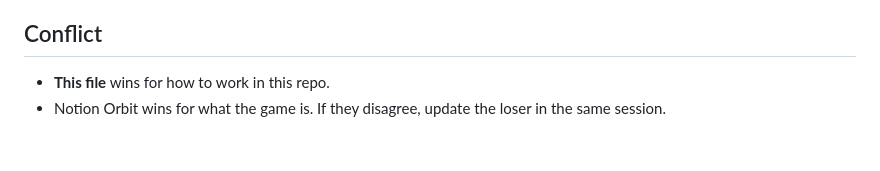
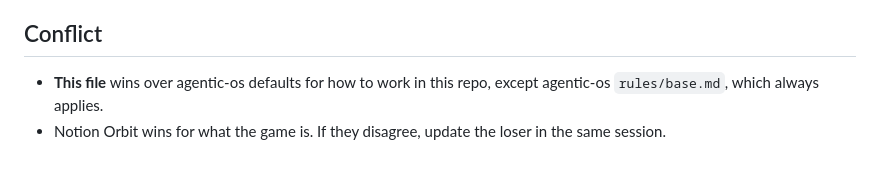
Before and after one commit to tineira/Orbit, a Markdown page: AGENTS.md, the part around the change. GitHub-like rendering.

Commit message:
docs(agents): apply Tomas's decisions on precedence, branching and Actions reruns [skip ci] [skip deploy]
Repo rules win over agentic-os defaults except rules/base.md; direct push to main allowed where noted; one rerun of a transient CI failure allowed; PFA bank-access exception recorded in agentic-os.

Co-Authored-By: Claude Opus 5.5 <noreply@anthropic.com>

```diff
--- a/AGENTS.md
+++ b/AGENTS.md
@@ -65,5 +65,5 @@ Video and text-to-speech go through Grok. If you are Grok, make the file yoursel
 
 ## Conflict
 
-- **This file** wins for how to work in this repo.
+- **This file** wins over agentic-os defaults for how to work in this repo, except agentic-os `rules/base.md`, which always applies.
 - Notion Orbit wins for what the game is. If they disagree, update the loser in the same session.
```
